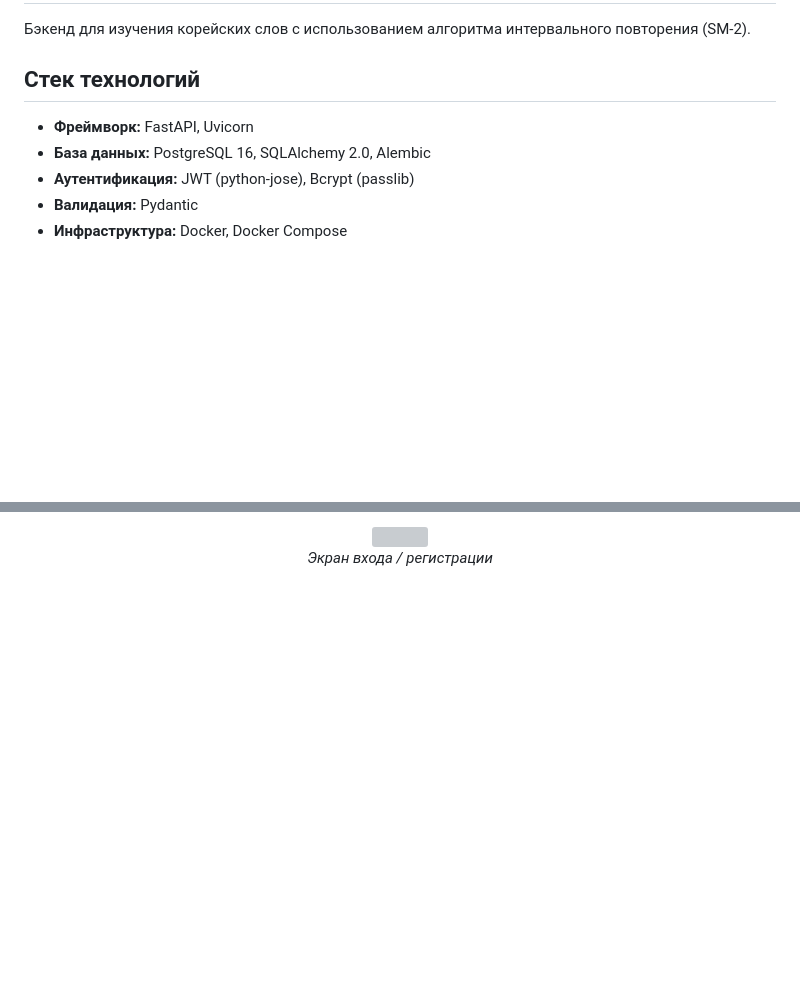
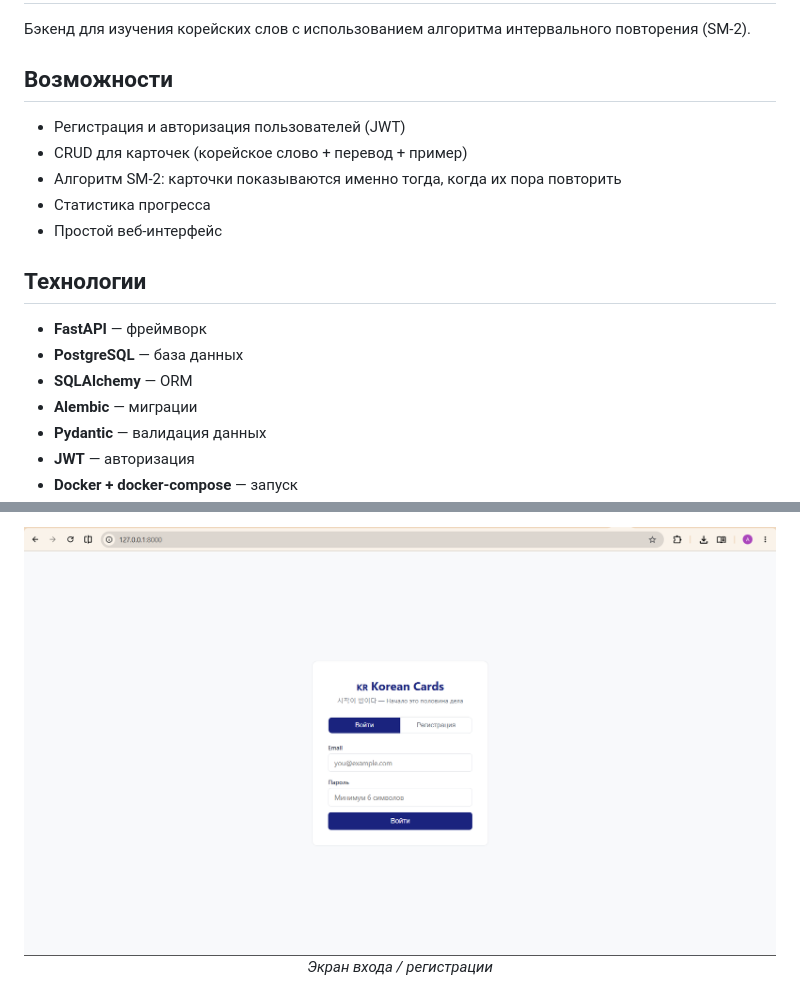
Before and after one commit to alina-ibragimova/korean-cards-api, a Markdown page: README.md, 2 parts joined by grey strips. Rendered like a GitHub page; pictures changed too: screenshots/image1.png (added); blank space fills up the shorter version; grey boxes are pictures that could not be loaded.

Commit message:
new readme

```diff
--- a/README.md
+++ b/README.md
@@ -2,12 +2,22 @@
 
 Бэкенд для изучения корейских слов с использованием алгоритма интервального повторения (SM-2).
 
-## Стек технологий
+## Возможности
 
-- **Фреймворк:** FastAPI, Uvicorn
-- **База данных:** PostgreSQL 16, SQLAlchemy 2.0, Alembic
-- **Аутентификация:** JWT (python-jose), Bcrypt (passlib)
-- **Валидация:** Pydantic
-- **Инфраструктура:** Docker, Docker Compose
+- Регистрация и авторизация пользователей (JWT)
+- CRUD для карточек (корейское слово + перевод + пример)
+- Алгоритм SM-2: карточки показываются именно тогда, когда их пора повторить
+- Статистика прогресса
+- Простой веб-интерфейс
+
+## Технологии
+
+- **FastAPI** — фреймворк
+- **PostgreSQL** — база данных
+- **SQLAlchemy** — ORM
+- **Alembic** — миграции
+- **Pydantic** — валидация данных
+- **JWT** — авторизация
+- **Docker + docker-compose** — запуск
 
 
@@ -18,4 +24,4 @@
 <p align="center">
-  <img src="screenshots/image1.bmp" width="600">
+  <img src="screenshots/image1.png" width="1000">
   <br><em>Экран входа / регистрации</em>
 </p>
```
Also changed, not shown: other parts of README.md (+20 -4 lines), screenshots/image2.png (added), screenshots/image3.png (added), screenshots/image4.png (added), screenshots/image5.png (added), screenshots/image6.png (added).
